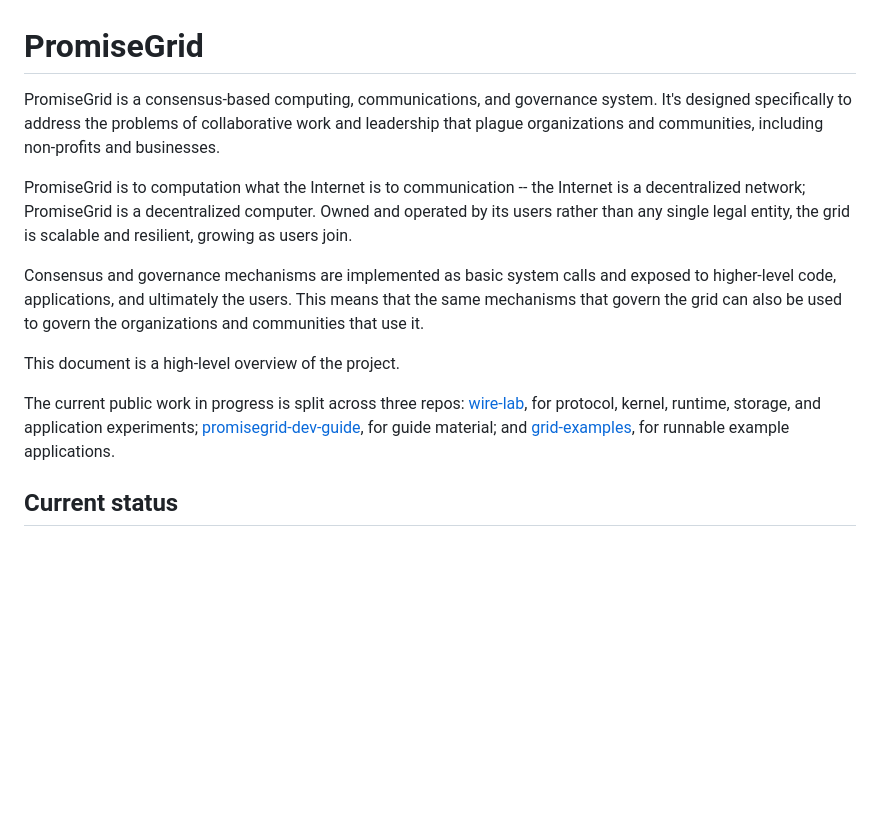
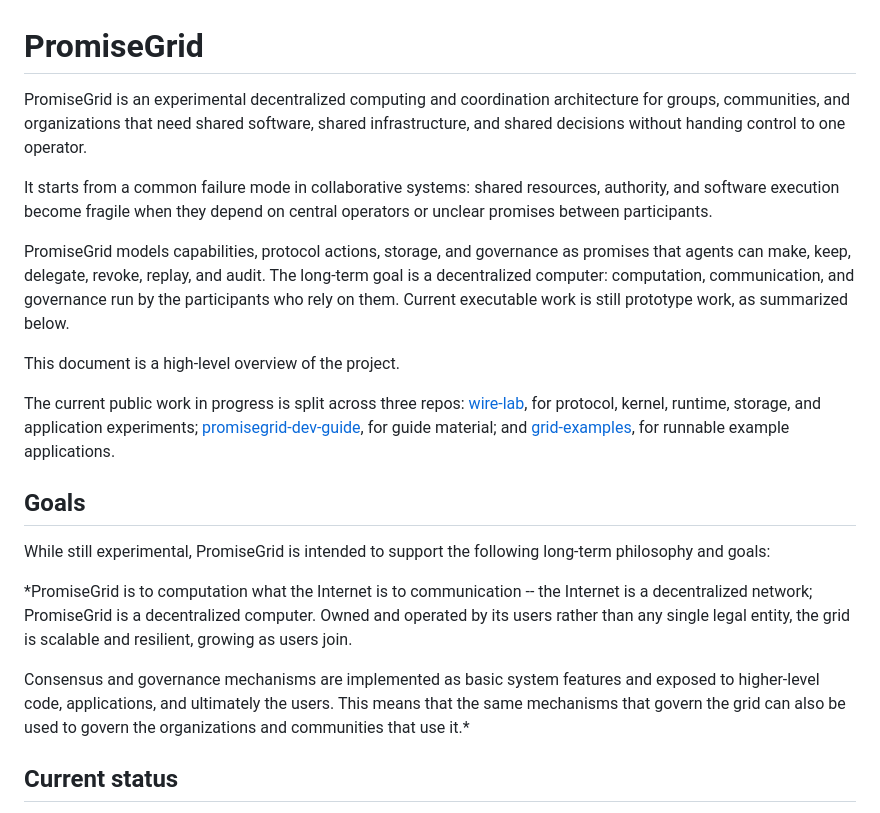
Before and after one commit to promisegrid/promisegrid, a Markdown page: README.md, the part around the change. GitHub-like rendering; blank space fills up the shorter version.

Commit message:
Update README overview
README.md:
- Reframe the opening around experimental decentralized coordination and promise-based design.
- Move the decentralized computer and governance language into a goals section.

TODO/TODO-tovik-readme-current-public-work.md:
- Mark tovik.6 and its subtasks complete.

```diff
--- a/README.md
+++ b/README.md
@@ -1,21 +1,20 @@
 # PromiseGrid
 
-PromiseGrid is a consensus-based computing, communications, and
-governance system.  It's designed specifically to address the problems
-of collaborative work and leadership that plague organizations and
-communities, including non-profits and businesses.
+PromiseGrid is an experimental decentralized computing and coordination
+architecture for groups, communities, and organizations that need shared
+software, shared infrastructure, and shared decisions without handing
+control to one operator.
 
-PromiseGrid is to computation what the Internet is to communication --
-the Internet is a decentralized network; PromiseGrid is a
-decentralized computer.  Owned and operated by its users rather than
-any single legal entity, the grid is scalable and resilient, growing
-as users join.
+It starts from a common failure mode in collaborative systems: shared
+resources, authority, and software execution become fragile when they
+depend on central operators or unclear promises between participants.
 
-Consensus and governance mechanisms are implemented as basic system
-calls and exposed to higher-level code, applications, and ultimately
-the users. This means that the same mechanisms that govern the grid
-can also be used to govern the organizations and communities that use
-it.
+PromiseGrid models capabilities, protocol actions, storage, and
+governance as promises that agents can make, keep, delegate, revoke,
+replay, and audit.  The long-term goal is a decentralized computer:
+computation, communication, and governance run by the participants who
+rely on them.  Current executable work is still prototype work, as
+summarized below.
 
 This document is a high-level overview of the project.
 
@@ -26,6 +25,23 @@ kernel, runtime, storage, and application experiments;
 for guide material; and
 [grid-examples](https://github.com/ciwg/grid-examples), for runnable
 example applications.
+
+## Goals
+
+While still experimental, PromiseGrid is intended to support the
+following long-term philosophy and goals:
+
+*PromiseGrid is to computation what the Internet is to communication --
+the Internet is a decentralized network; PromiseGrid is a
+decentralized computer.  Owned and operated by its users rather than
+any single legal entity, the grid is scalable and resilient, growing
+as users join.
+
+Consensus and governance mechanisms are implemented as basic system
+features and exposed to higher-level code, applications, and ultimately
+the users. This means that the same mechanisms that govern the grid
+can also be used to govern the organizations and communities that use
+it.*
 
 ## Current status
 
```
Also changed, not shown: TODO/TODO-tovik-readme-current-public-work.md (+9 -9 lines).
